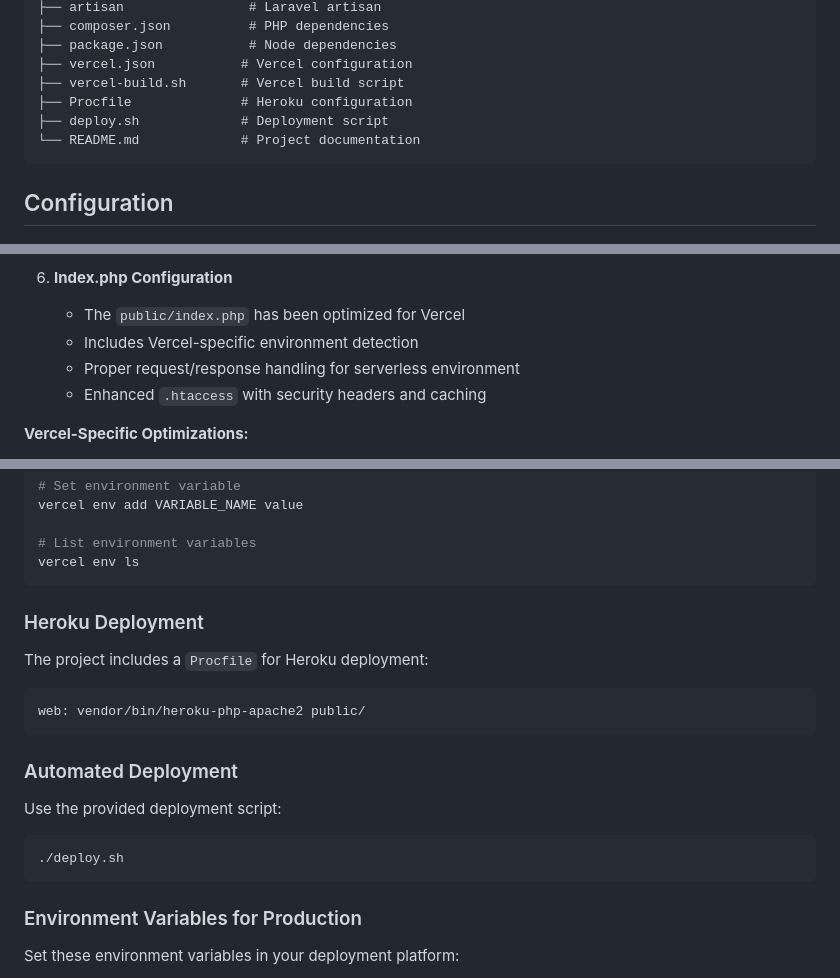
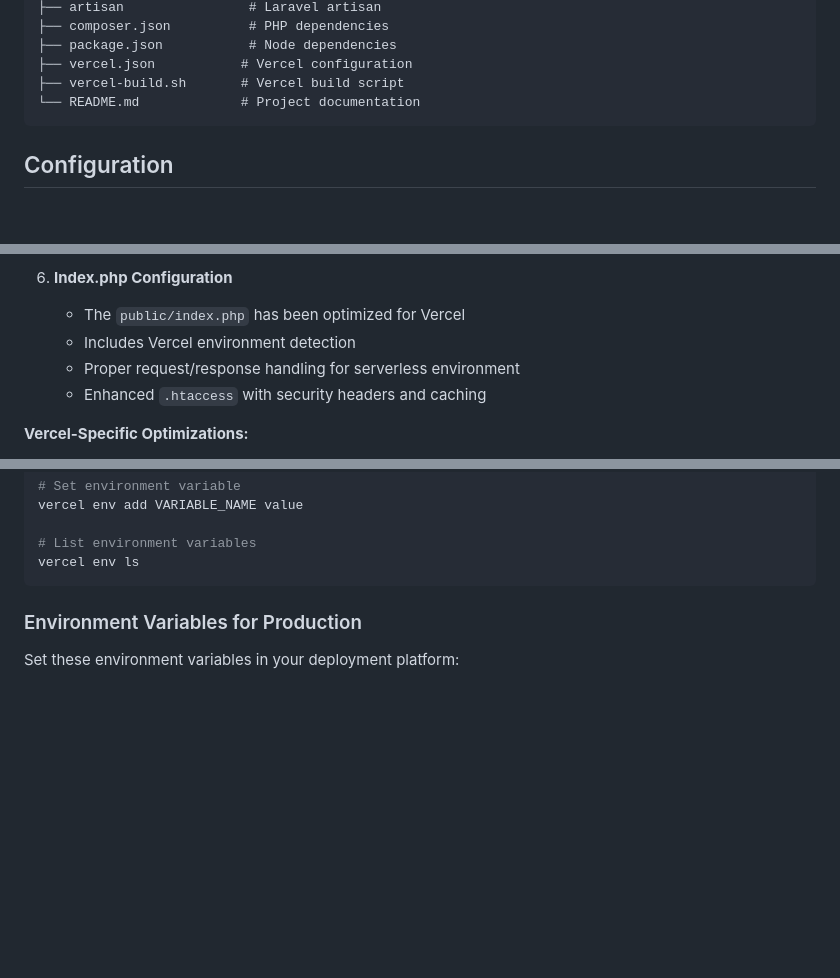
Before and after one commit to afrozsk07/GreenSync, a Markdown page: README.md, 3 parts joined by grey strips. GitHub-like rendering; blank space fills up the shorter version.

````diff
--- a/README.md
+++ b/README.md
@@ -152,8 +152,6 @@ GreenSync/
 ├── package.json           # Node dependencies
 ├── vercel.json           # Vercel configuration
 ├── vercel-build.sh       # Vercel build script
-├── Procfile              # Heroku configuration
-├── deploy.sh             # Deployment script
 └── README.md             # Project documentation
 ```
 
@@ -375,7 +373,7 @@ The project includes a `vercel-build.sh` script that handles:
 
 6. **Index.php Configuration**
    - The `public/index.php` has been optimized for Vercel
-   - Includes Vercel-specific environment detection
+   - Includes Vercel environment detection
    - Proper request/response handling for serverless environment
    - Enhanced `.htaccess` with security headers and caching
 
@@ -406,20 +404,6 @@ vercel env add VARIABLE_NAME value
 
 # List environment variables
 vercel env ls
-```
-
-### Heroku Deployment
-
-The project includes a `Procfile` for Heroku deployment:
-```
-web: vendor/bin/heroku-php-apache2 public/
-```
-
-### Automated Deployment
-
-Use the provided deployment script:
-```bash
-./deploy.sh
 ```
 
 ### Environment Variables for Production
````
Also changed, not shown: other parts of README.md (+5 -5 lines).
